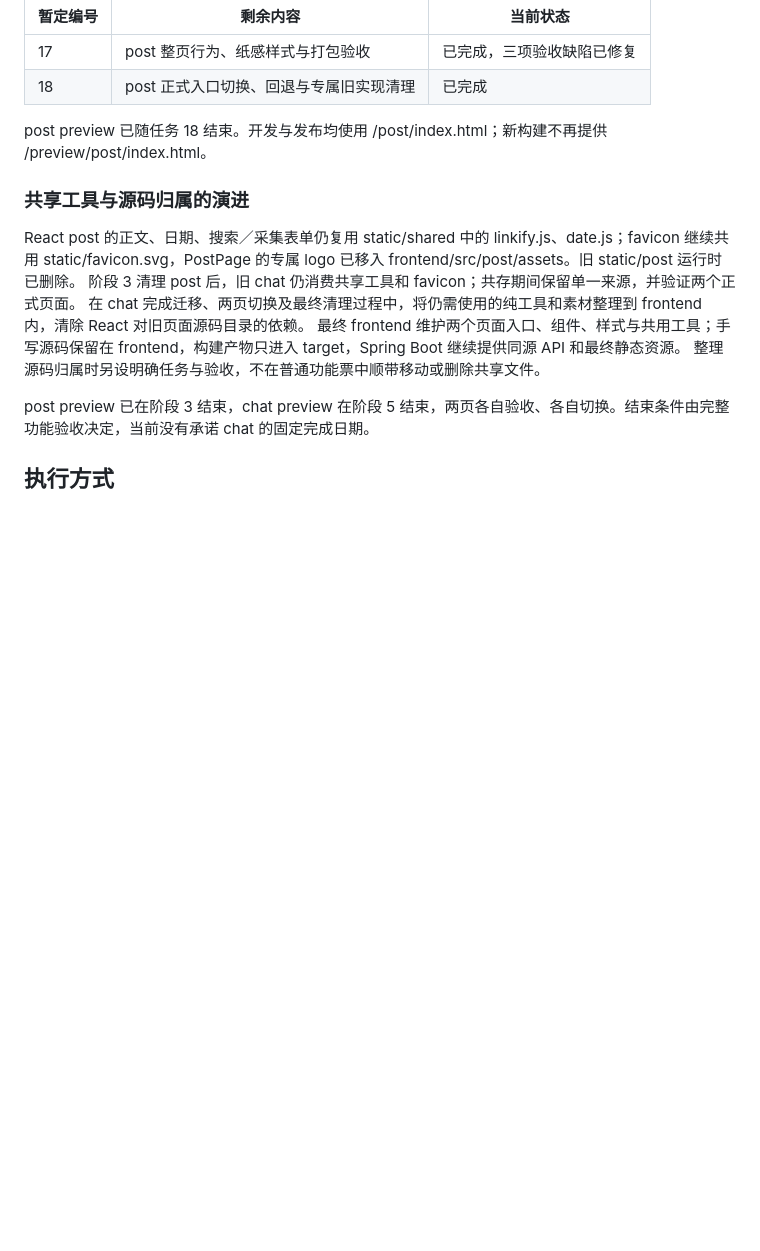
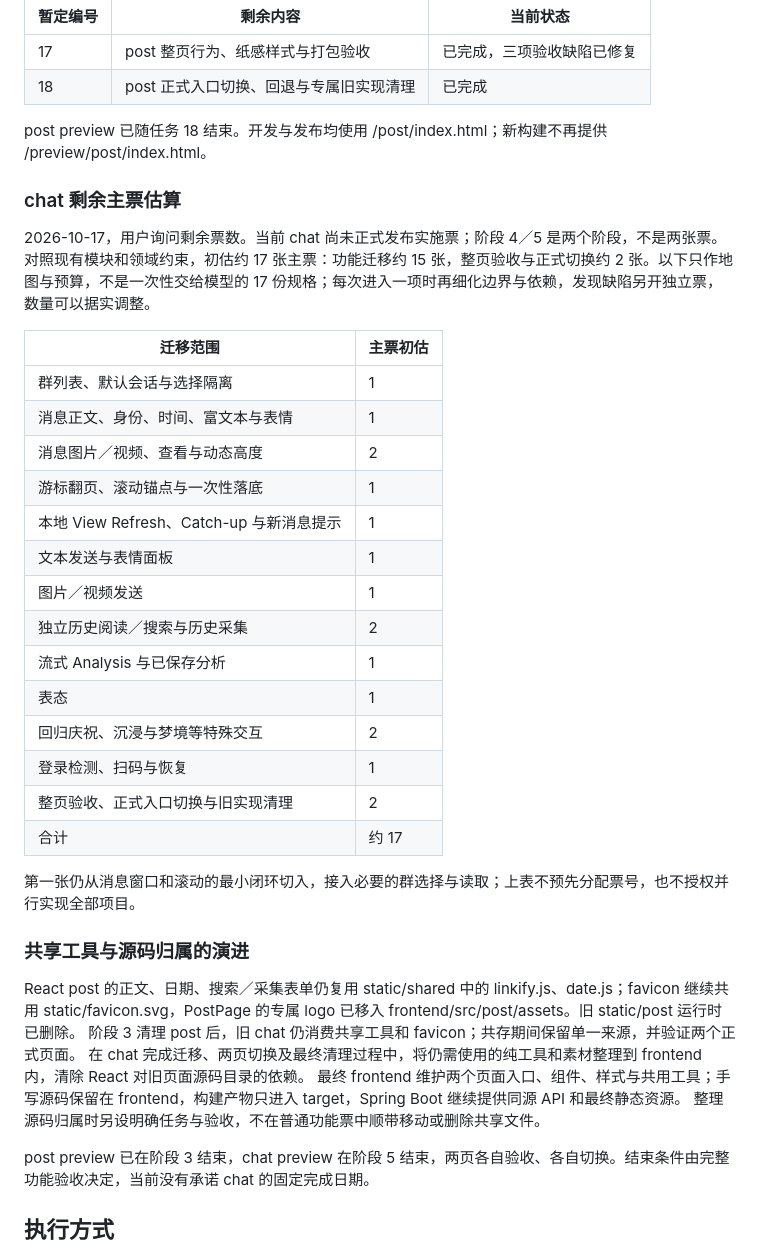
Before and after one commit to findxyz/vb-weibo-plus, a Markdown page: .scratch/react-migration/PLAN.md, the part around the change. GitHub-like rendering; blank space fills up the shorter version.

Commit message:
docs: estimate remaining chat migration work

```diff
--- a/.scratch/react-migration/PLAN.md
+++ b/.scratch/react-migration/PLAN.md
@@ -53,6 +53,29 @@ chat 目前只有 React 入口骨架，正式 chat 的业务实现未迁移或
 | 18 | post 正式入口切换、回退与专属旧实现清理 | 已完成 |
 
 post preview 已随任务 18 结束。开发与发布均使用 /post/index.html；新构建不再提供 /preview/post/index.html。
+
+### chat 剩余主票估算
+
+2026-10-17，用户询问剩余票数。当前 chat 尚未正式发布实施票；阶段 4／5 是两个阶段，不是两张票。对照现有模块和领域约束，初估约 17 张主票：功能迁移约 15 张，整页验收与正式切换约 2 张。以下只作地图与预算，不是一次性交给模型的 17 份规格；每次进入一项时再细化边界与依赖，发现缺陷另开独立票，数量可以据实调整。
+
+| 迁移范围 | 主票初估 |
+| --- | --- |
+| 群列表、默认会话与选择隔离 | 1 |
+| 消息正文、身份、时间、富文本与表情 | 1 |
+| 消息图片／视频、查看与动态高度 | 2 |
+| 游标翻页、滚动锚点与一次性落底 | 1 |
+| 本地 View Refresh、Catch-up 与新消息提示 | 1 |
+| 文本发送与表情面板 | 1 |
+| 图片／视频发送 | 1 |
+| 独立历史阅读／搜索与历史采集 | 2 |
+| 流式 Analysis 与已保存分析 | 1 |
+| 表态 | 1 |
+| 回归庆祝、沉浸与梦境等特殊交互 | 2 |
+| 登录检测、扫码与恢复 | 1 |
+| 整页验收、正式入口切换与旧实现清理 | 2 |
+| 合计 | 约 17 |
+
+第一张仍从消息窗口和滚动的最小闭环切入，接入必要的群选择与读取；上表不预先分配票号，也不授权并行实现全部项目。
 
 ### 共享工具与源码归属的演进
 
```
